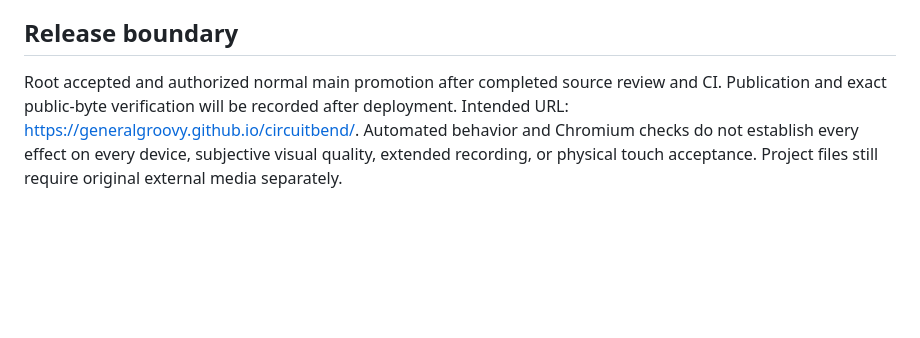
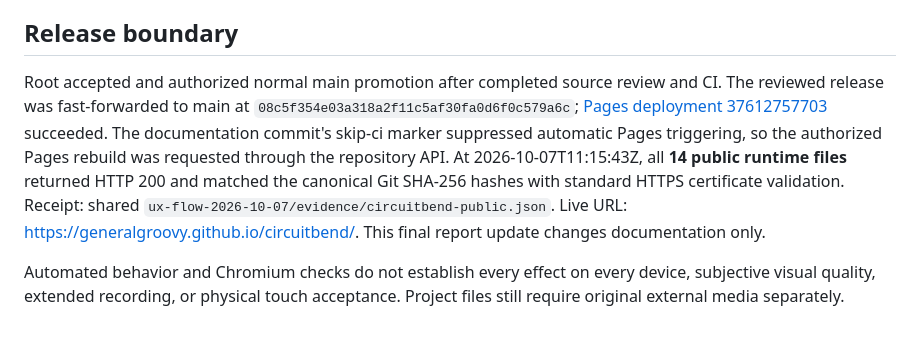
Before and after one commit to generalgroovy/circuitbend, a Markdown page: docs/PROJECT-UX-FLOW-2026-10-07.md, the part around the change. GitHub-like rendering; blank space fills up the shorter version.

Commit message:
Record verified original-media recovery release [skip ci]

```diff
--- a/docs/PROJECT-UX-FLOW-2026-10-07.md
+++ b/docs/PROJECT-UX-FLOW-2026-10-07.md
@@ -26,4 +26,6 @@ Baseline `d486211a6d578e49b9ccdc05d897e4bfb441e0bc` matched `origin/main` at the
 
 ## Release boundary
 
-Root accepted and authorized normal main promotion after completed source review and CI. Publication and exact public-byte verification will be recorded after deployment. Intended URL: <https://generalgroovy.github.io/circuitbend/>. Automated behavior and Chromium checks do not establish every effect on every device, subjective visual quality, extended recording, or physical touch acceptance. Project files still require original external media separately.
+Root accepted and authorized normal main promotion after completed source review and CI. The reviewed release was fast-forwarded to main at `08c5f354e03a318a2f11c5af30fa0d6f0c579a6c`; [Pages deployment 37612757703](https://github.com/generalgroovy/circuitbend/actions/runs/37612757703) succeeded. The documentation commit's skip-ci marker suppressed automatic Pages triggering, so the authorized Pages rebuild was requested through the repository API. At 2026-10-07T11:15:43Z, all **14 public runtime files** returned HTTP 200 and matched the canonical Git SHA-256 hashes with standard HTTPS certificate validation. Receipt: shared `ux-flow-2026-10-07/evidence/circuitbend-public.json`. Live URL: <https://generalgroovy.github.io/circuitbend/>. This final report update changes documentation only.
+
+Automated behavior and Chromium checks do not establish every effect on every device, subjective visual quality, extended recording, or physical touch acceptance. Project files still require original external media separately.
```
